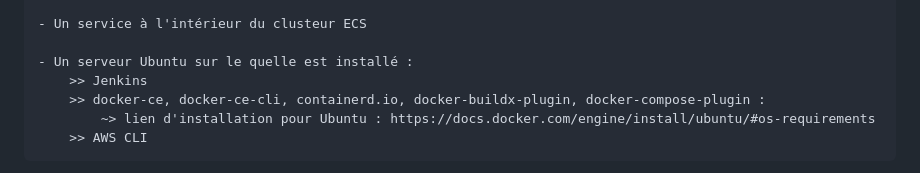
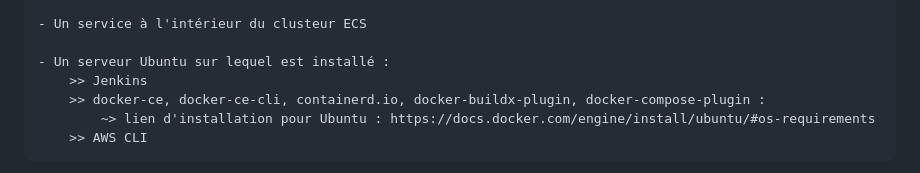
Before and after one commit to yop388/Authentication-Container, a Markdown page: README.md, the part around the change. GitHub-like rendering.

```diff
--- a/README.md
+++ b/README.md
@@ -16,7 +16,7 @@ il faudrait disposer préalablement de :
 
     - Un service à l'intérieur du clusteur ECS
 
-    - Un serveur Ubuntu sur le quelle est installé :
+    - Un serveur Ubuntu sur lequel est installé :
         >> Jenkins
         >> docker-ce, docker-ce-cli, containerd.io, docker-buildx-plugin, docker-compose-plugin :
             ~> lien d'installation pour Ubuntu : https://docs.docker.com/engine/install/ubuntu/#os-requirements
```
